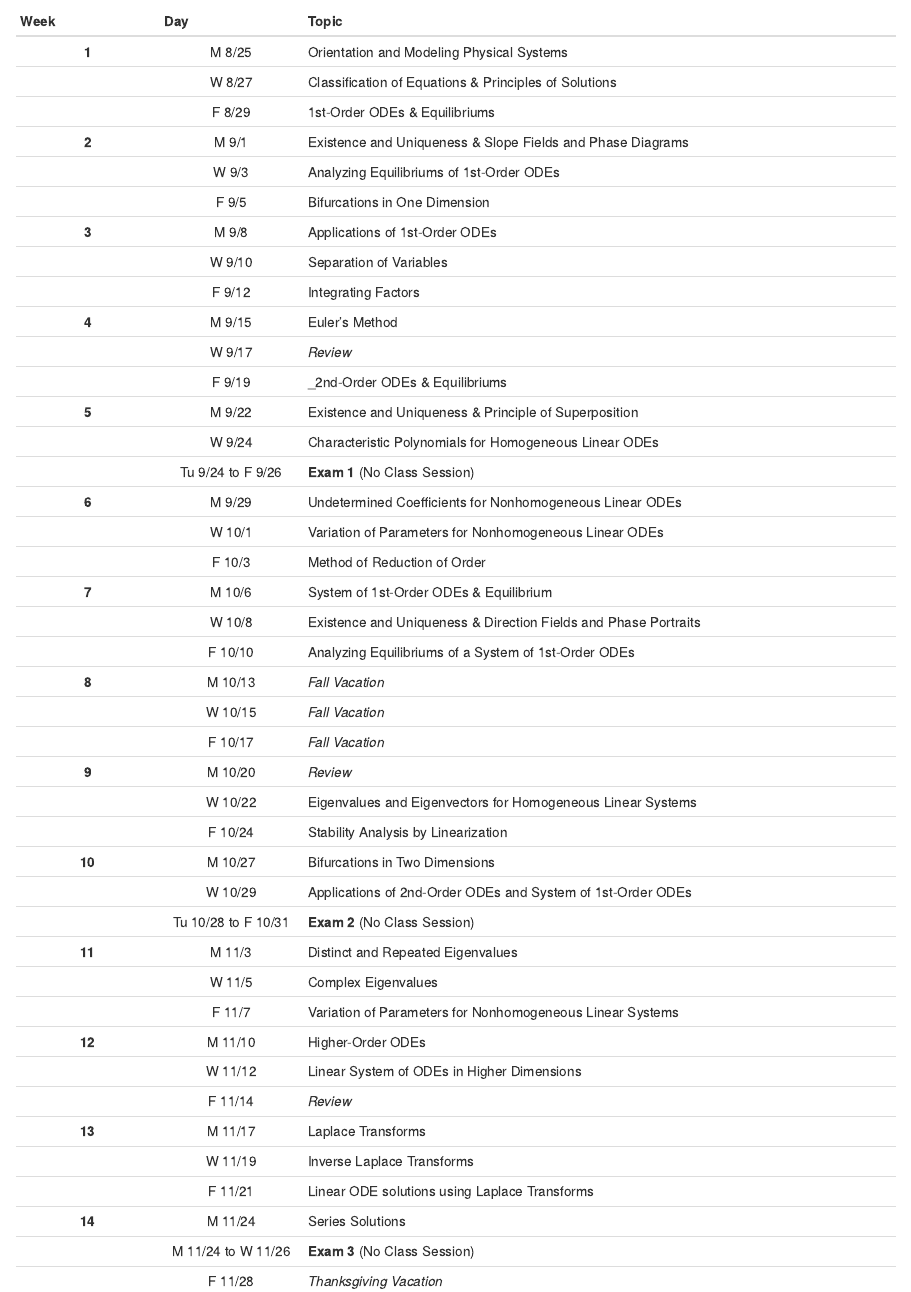
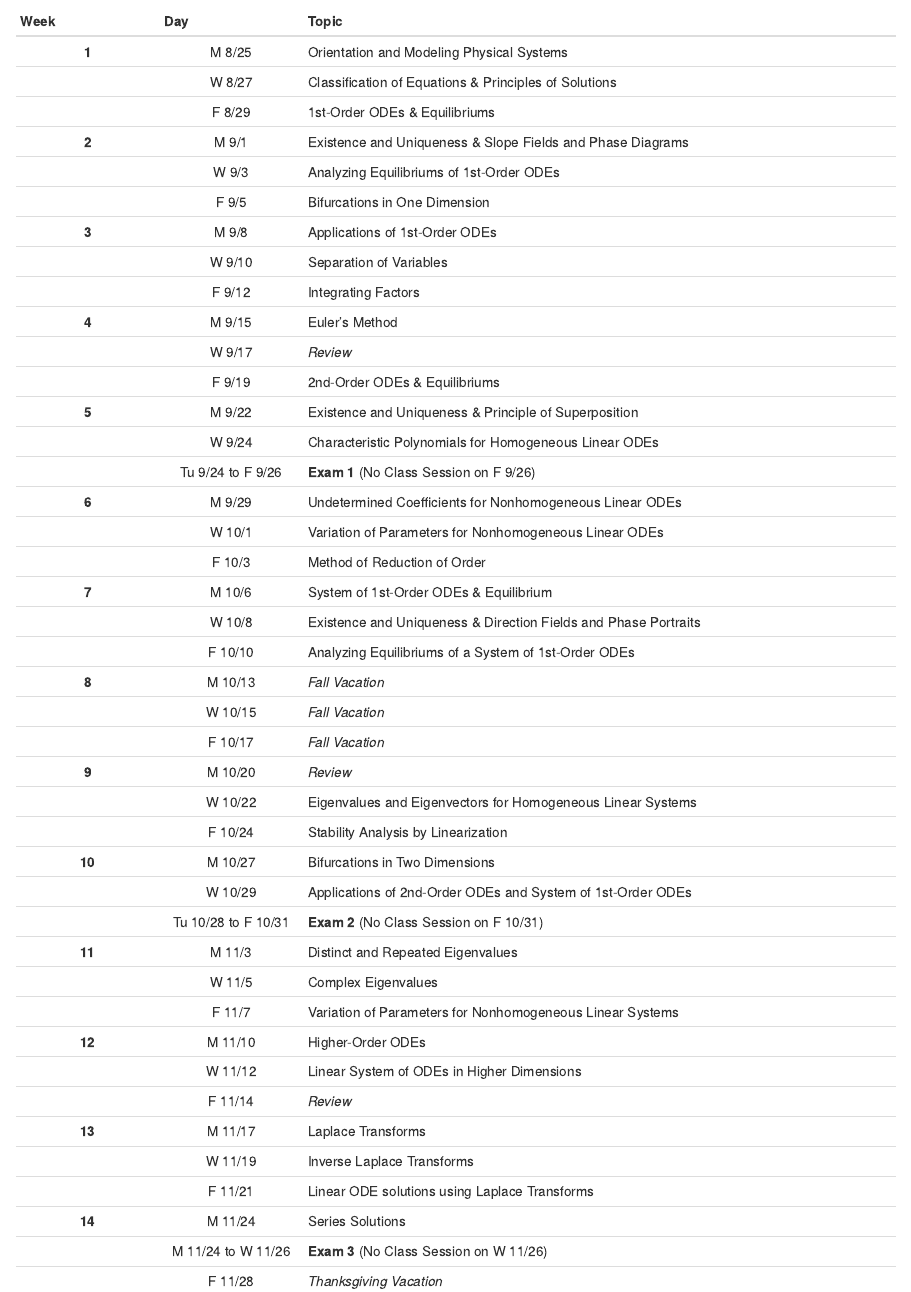
Before and after one commit to upmathematics/mth-321ab-fa25, an R Markdown document (index.Rmd): the page in a window 1100 px wide, from 4360 px down. Rendered offline with R 4.5, knitr and Pandoc, with nearby package versions; drawn as R Markdown's standard HTML page in place of the format the file asks for; some code elsewhere in the file could not run offline; a font, style sheet, LaTeX package, included part or bibliography that could not be used is replaced or left out.

Commit message:
topics update

```diff
--- a/index.Rmd
+++ b/index.Rmd
@@ -197,10 +197,10 @@ The following learning objectives are designed to build on one another, with som
 |  | F 9/12 | Integrating Factors |
 | **4** | M 9/15 | Euler's Method |
 |  | W 9/17 | _Review_ |
-|  | F 9/19 | _2nd-Order ODEs \& Equilibriums |
+|  | F 9/19 | 2nd-Order ODEs \& Equilibriums |
 | **5** | M 9/22 | Existence and Uniqueness \& Principle of Superposition |
 |  | W 9/24 | Characteristic Polynomials for Homogeneous Linear ODEs |
-|  | Tu 9/24 to F 9/26 | **Exam 1** (No Class Session) |
+|  | Tu 9/24 to F 9/26 | **Exam 1** (No Class Session on F 9/26) |
 | **6** | M 9/29 | Undetermined Coefficients for Nonhomogeneous Linear ODEs |
 |  | W 10/1 | Variation of Parameters for Nonhomogeneous Linear ODEs |
 |  | F 10/3 | Method of Reduction of Order |
@@ -215,7 +215,7 @@ The following learning objectives are designed to build on one another, with som
 |  | F 10/24 | Stability Analysis by Linearization |
 | **10** | M 10/27 | Bifurcations in Two Dimensions |
 |  | W 10/29 | Applications of 2nd-Order ODEs and System of 1st-Order ODEs |
-|  | Tu 10/28 to F 10/31 | **Exam 2** (No Class Session) |
+|  | Tu 10/28 to F 10/31 | **Exam 2** (No Class Session on F 10/31) |
 | **11** | M 11/3 | Distinct and Repeated Eigenvalues |
 |  | W 11/5 | Complex Eigenvalues |
 |  | F 11/7 | Variation of Parameters for Nonhomogeneous Linear Systems |
@@ -226,7 +226,7 @@ The following learning objectives are designed to build on one another, with som
 |  | W 11/19 | Inverse Laplace Transforms |
 |  | F 11/21 | Linear ODE solutions using Laplace Transforms |
 | **14** | M 11/24 | Series Solutions |
-|  | M 11/24 to W 11/26 | **Exam 3** (No Class Session) |
+|  | M 11/24 to W 11/26 | **Exam 3** (No Class Session on W 11/26) |
 |  | F 11/28 | _Thanksgiving Vacation_ |
 | **15** | M 12/1 | Non-Linear Dynamics |
 |  | W 12/3 | Runge-Kutta Method |
```
Also changed, not shown: 1 other file.
